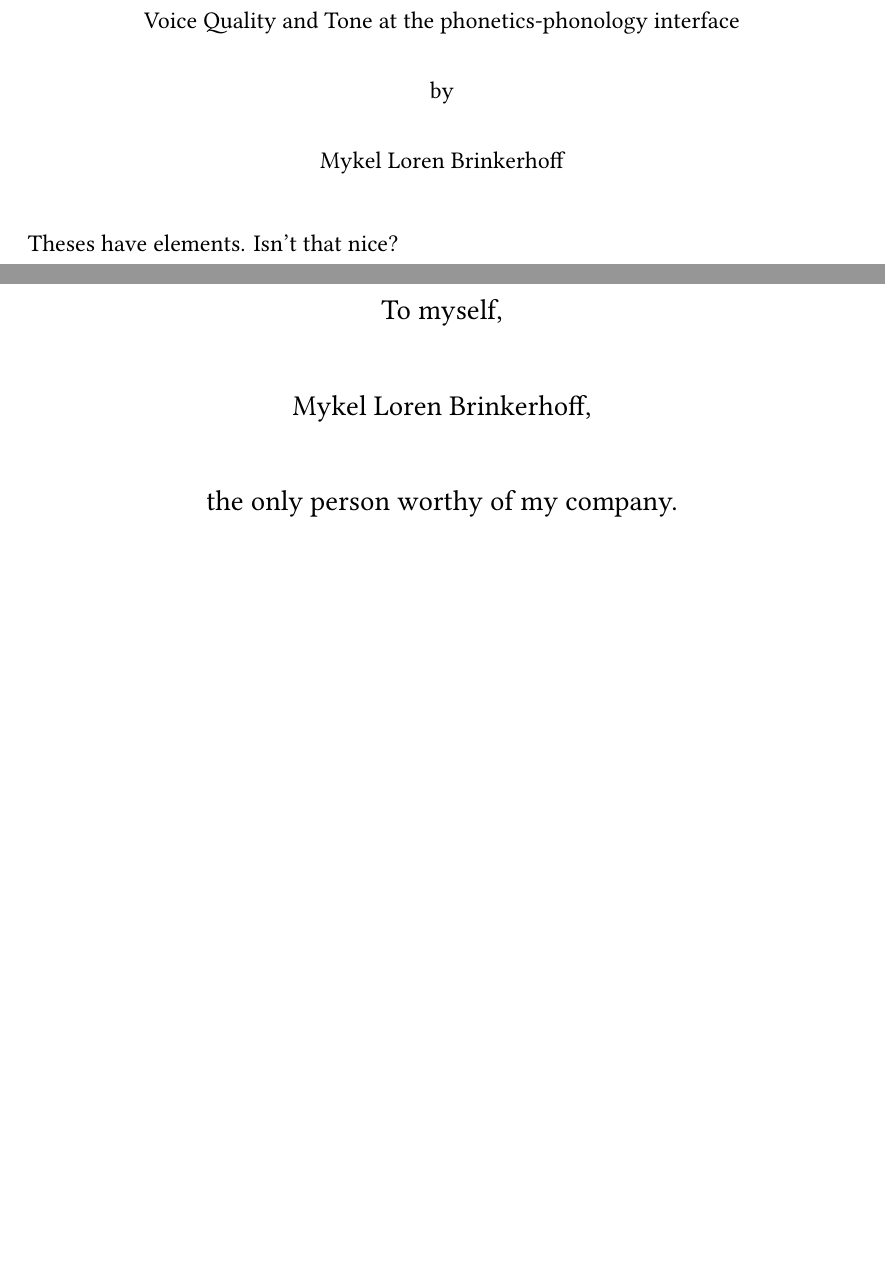
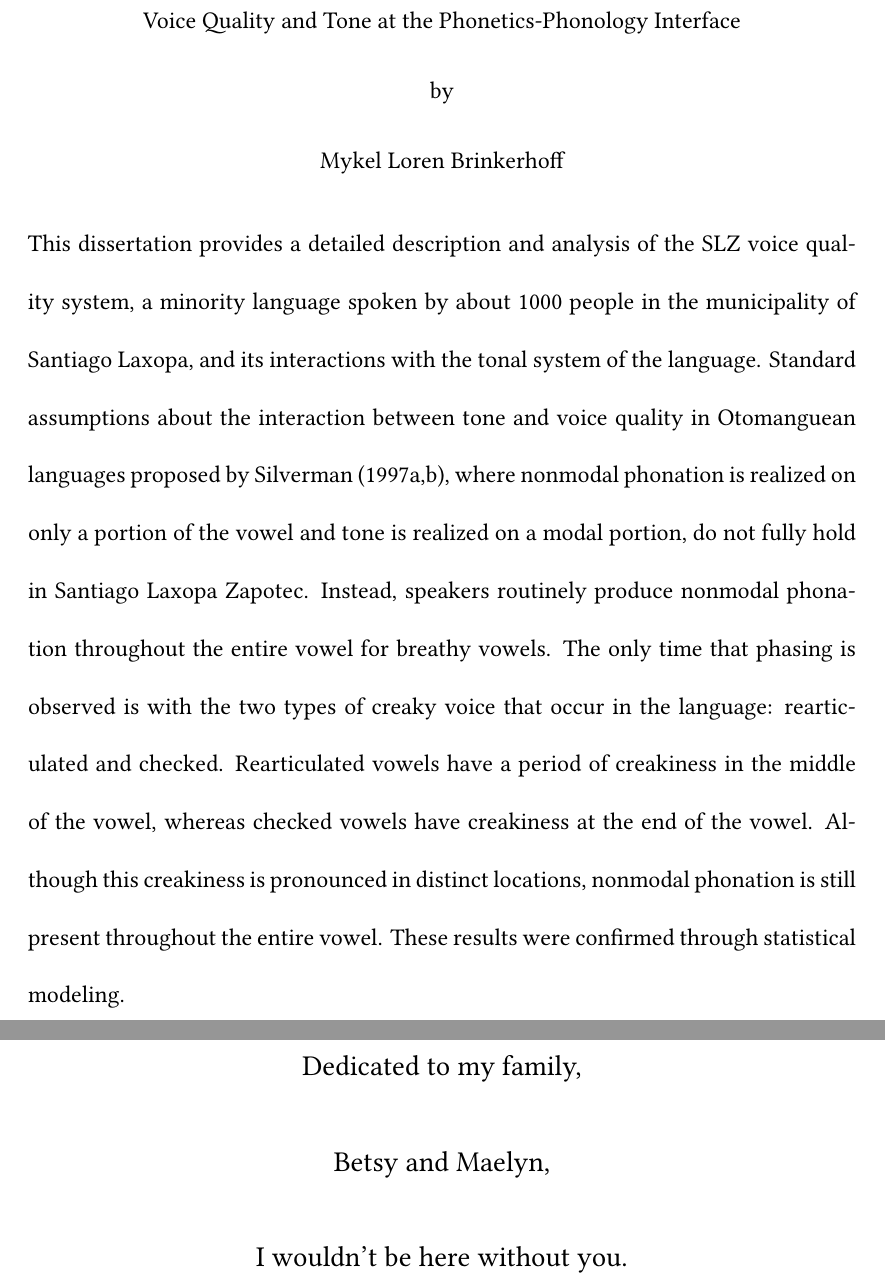
Before and after one commit to mylbrinkerhoff/Dissertation, a LaTeX thesis (BrinkerhoffDissertation.tex, which reads contents/0.1.abstract.tex, contents/0.2.dedication.tex): two parts of pages 8 and 9 of 71, joined at a grey line, cut so that both start at the same text, the shorter picture padded with empty space. Compiled offline with XeLaTeX; a LaTeX package or settings file that is missing is left out.

Commit message:
foremater updating

```diff
--- a/contents/0.1.abstract.tex
+++ b/contents/0.1.abstract.tex
@@ -1,4 +1,4 @@
 \begin{abstract}
-Theses have elements.  Isn't that nice?
+    This dissertation provides a detailed description and analysis of the SLZ voice quality system, a minority language spoken by about 1000 people in the municipality of Santiago Laxopa, and its interactions with the tonal system of the language. Standard assumptions about the interaction between tone and voice quality in Otomanguean languages proposed by \citet{silvermanLaryngealComplexityOtomanguean1997,silvermanPhasingRecoverability1997}, where nonmodal phonation is realized on only a portion of the vowel and tone is realized on a modal portion, do not fully hold in Santiago Laxopa Zapotec. Instead, speakers routinely produce nonmodal phonation throughout the entire vowel for breathy vowels. The only time that phasing is observed is with the two types of creaky voice that occur in the language: rearticulated and checked. Rearticulated vowels have a period of creakiness in the middle of the vowel, whereas checked vowels have creakiness at the end of the vowel. Although this creakiness is pronounced in distinct locations, nonmodal phonation is still present throughout the entire vowel. These results were confirmed through statistical modeling.
 
 \end{abstract}
--- a/contents/0.2.dedication.tex
+++ b/contents/0.2.dedication.tex
@@ -2,9 +2,9 @@
 \null\vfil
 {\large
 \begin{center}
-To myself,\\\vspace{12pt}
-Mykel Loren Brinkerhoff,\\\vspace{12pt}
-the only person worthy of my company.
+Dedicated to my family,\\\vspace{12pt}
+Betsy and Maelyn,\\\vspace{12pt}
+I wouldn't be here without you.\\\vspace{12pt}
 \end{center}}
 \vfil\null
 \end{dedication}
```
Also changed, not shown: BrinkerhoffDissertation.tex (+1 -1 lines), contents/0.3.acknowledgements.tex (+7 -2 lines), BrinkerhoffDissertation.pdf.
